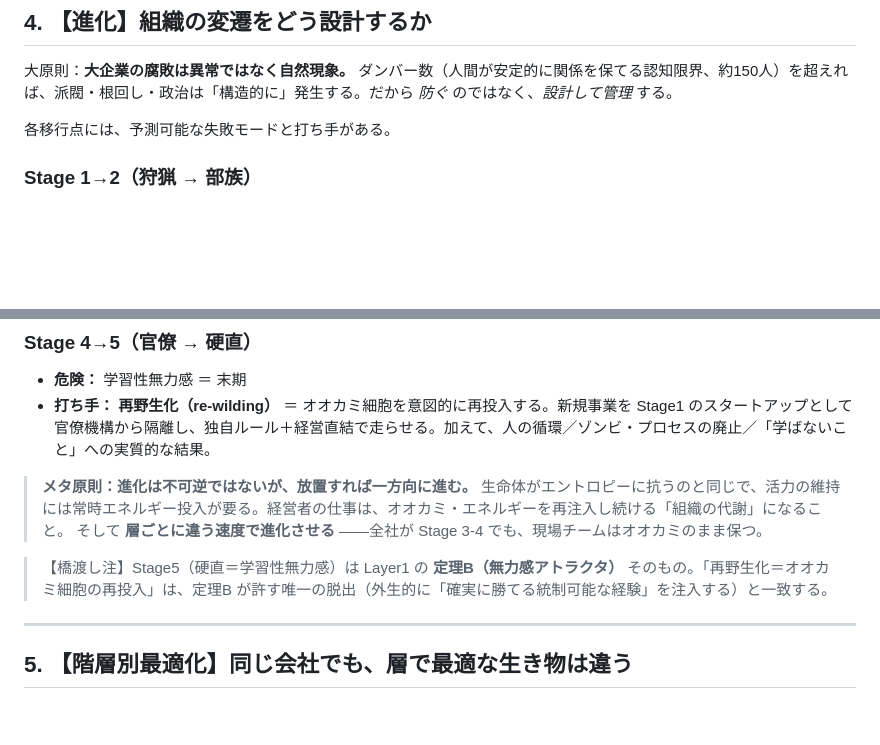
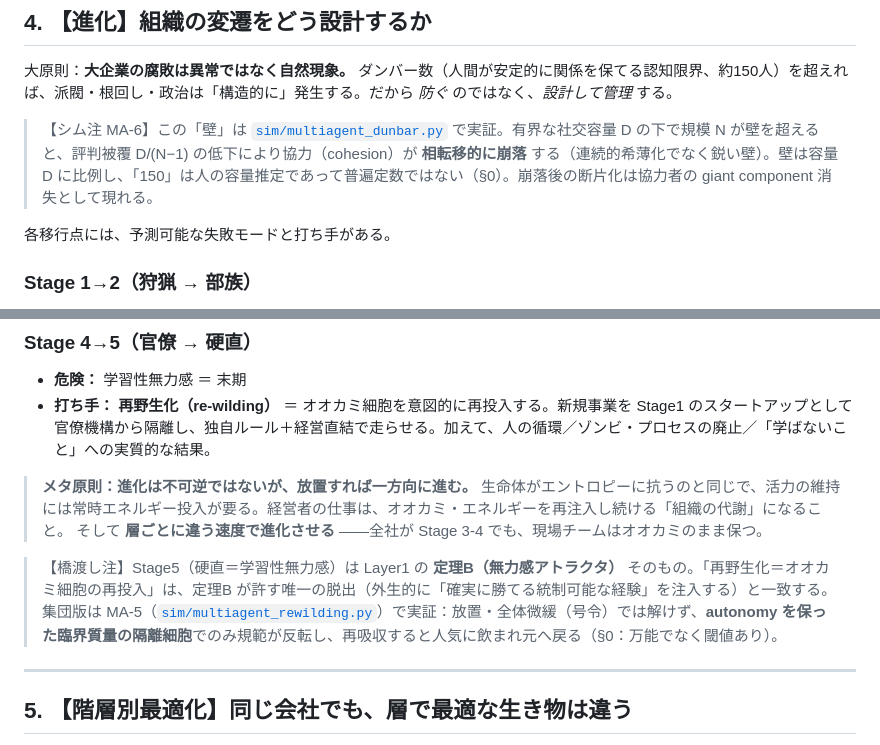
Before and after one commit to zumenseki/doubutsu-soshikiron, a Markdown page: docs/比喩_5類型マクロ.md, 2 parts joined by grey strips. GitHub-like rendering; blank space fills up the shorter version.

Commit message:
docs(比喩): Dunbar壁/再野生化に MA-6/MA-5 の実証を紐づけ
- §4 Dunbar壁: MA-6 で、有界容量 D 下で規模が壁を超えると協力が相転移崩落・
  壁は D に比例（「150」は普遍定数でない）ことを実証、と加筆。
- Stage4→5 橋渡し注: 再野生化は MA-5 で集団実証（autonomy 隔離細胞のみ規範反転・
  再吸収は飲まれる・万能でなく閾値あり）、と加筆。
内的整合KPI: 既存の比喩主張に Layer1/多エージェントの実証を接続（§0 健全・加筆のみ）。
※ docs/橋渡し_対応表.md への反映は並行セッションが同doc編集中のため見送り（衝突回避）。

Co-Authored-By: Claude Opus 4.8 <noreply@anthropic.com>

```diff
--- a/docs/比喩_5類型マクロ.md
+++ b/docs/比喩_5類型マクロ.md
@@ -99,6 +99,8 @@
 大原則：**大企業の腐敗は異常ではなく自然現象。**
 ダンバー数（人間が安定的に関係を保てる認知限界、約150人）を超えれば、派閥・根回し・政治は「構造的に」発生する。だから *防ぐ* のではなく、*設計して管理* する。
 
+> 【シム注 MA-6】この「壁」は [`sim/multiagent_dunbar.py`](../sim/multiagent_dunbar.py) で実証。有界な社交容量 D の下で規模 N が壁を超えると、評判被覆 D/(N−1) の低下により協力（cohesion）が **相転移的に崩落** する（連続的希薄化でなく鋭い壁）。壁は容量 D に比例し、「150」は人の容量推定であって普遍定数ではない（§0）。崩落後の断片化は協力者の giant component 消失として現れる。
+
 各移行点には、予測可能な失敗モードと打ち手がある。
 
 ### Stage 1→2（狩猟 → 部族）
@@ -125,7 +127,7 @@
 > 生命体がエントロピーに抗うのと同じで、活力の維持には常時エネルギー投入が要る。経営者の仕事は、オオカミ・エネルギーを再注入し続ける「組織の代謝」になること。
 > そして **層ごとに違う速度で進化させる** ——全社が Stage 3-4 でも、現場チームはオオカミのまま保つ。
 
-> 【橋渡し注】Stage5（硬直＝学習性無力感）は Layer1 の **定理B（無力感アトラクタ）** そのもの。「再野生化＝オオカミ細胞の再投入」は、定理B が許す唯一の脱出（外生的に「確実に勝てる統制可能な経験」を注入する）と一致する。
+> 【橋渡し注】Stage5（硬直＝学習性無力感）は Layer1 の **定理B（無力感アトラクタ）** そのもの。「再野生化＝オオカミ細胞の再投入」は、定理B が許す唯一の脱出（外生的に「確実に勝てる統制可能な経験」を注入する）と一致する。集団版は MA-5（[`sim/multiagent_rewilding.py`](../sim/multiagent_rewilding.py)）で実証：放置・全体微緩（号令）では解けず、**autonomy を保った臨界質量の隔離細胞**でのみ規範が反転し、再吸収すると人気に飲まれ元へ戻る（§0：万能でなく閾値あり）。
 
 ---
 
```
